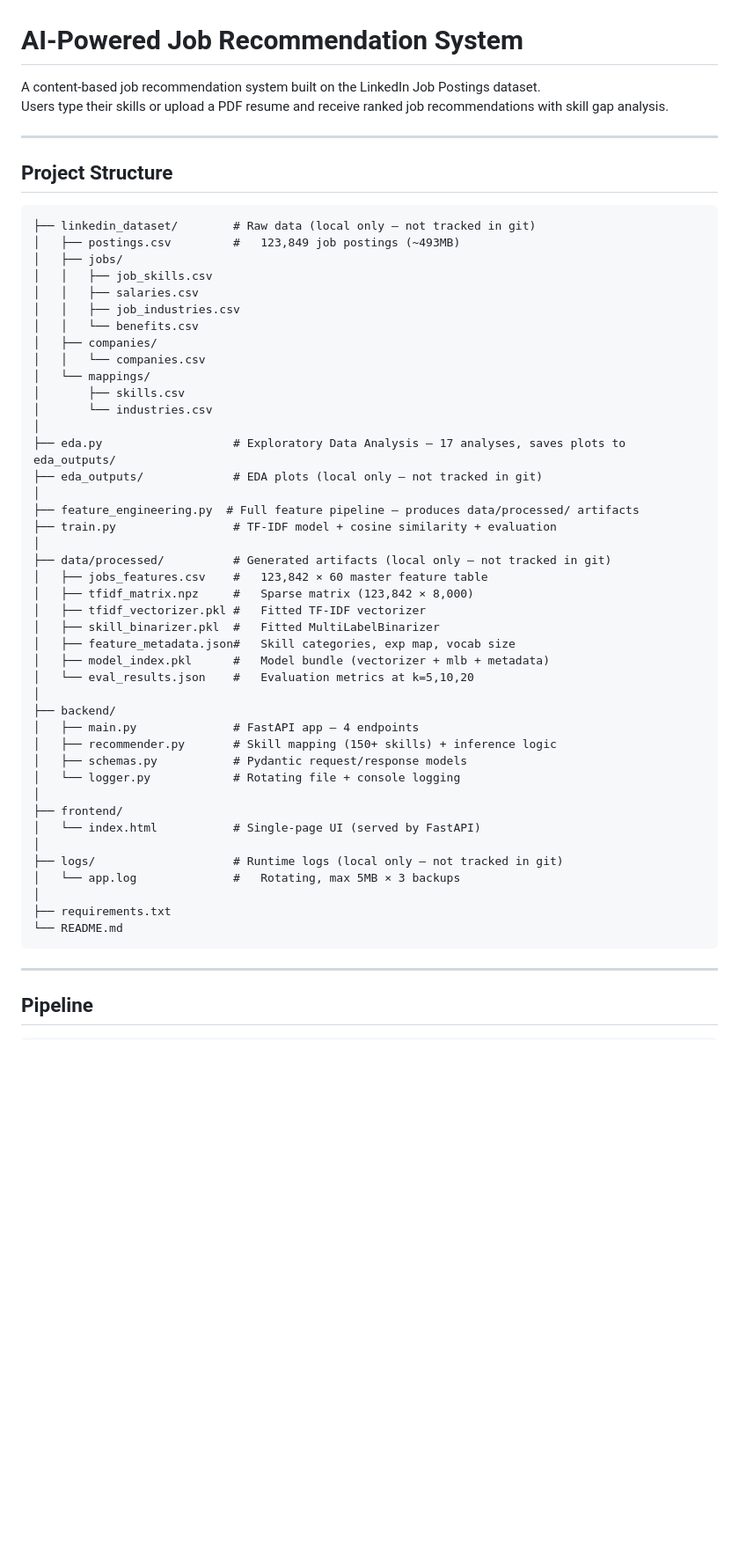
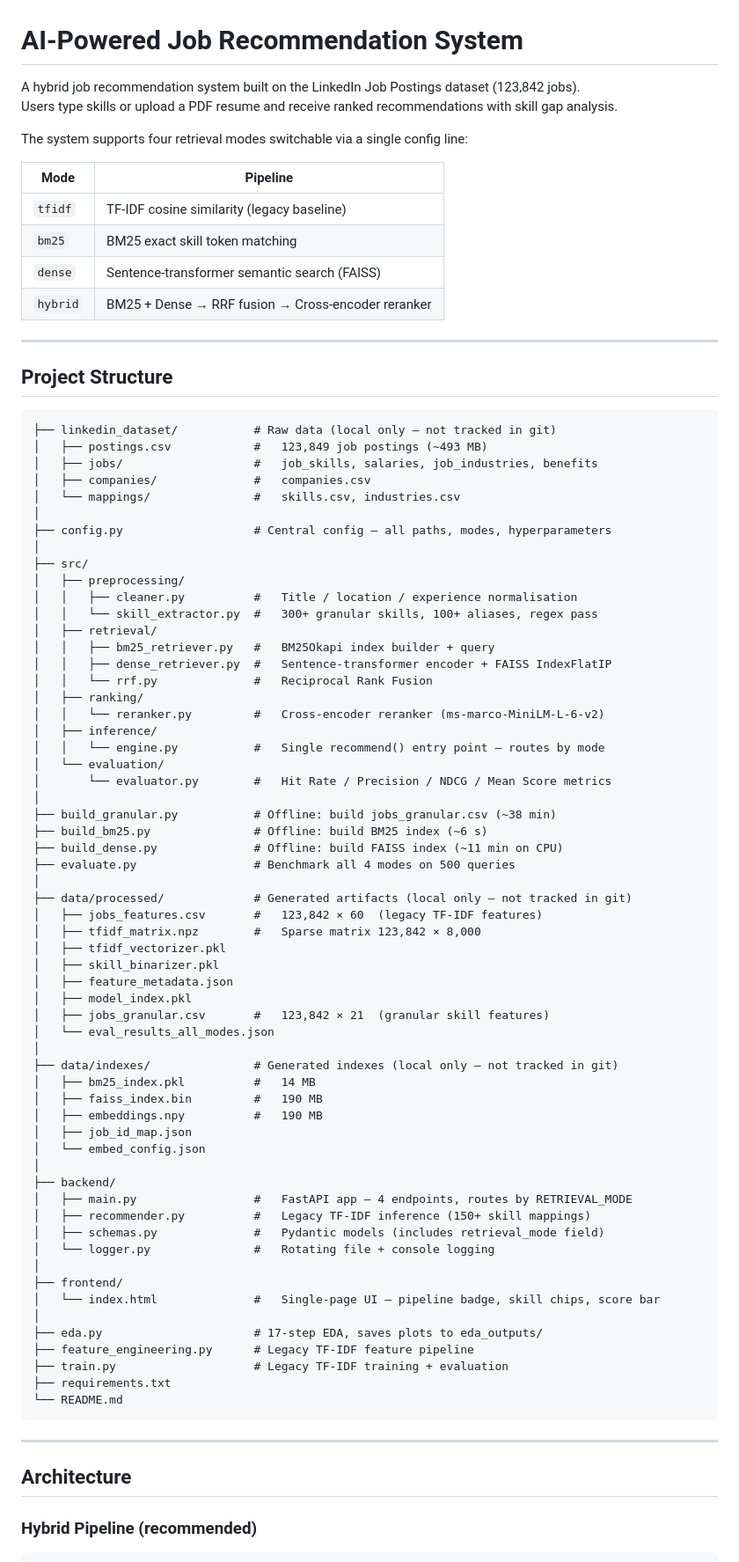
Before and after one commit to Harshita6097/AI-Powered-Job-Recommendation-System, a Markdown page: README.md, the part around one of its changes. Shown at 88% size. GitHub-like rendering; blank space fills up the shorter version.

Commit message:
docs: Stage 10 -- rewrite README for hybrid architecture, eval results, build stages

````diff
--- a/README.md
+++ b/README.md
@@ -1,59 +1,87 @@
 # AI-Powered Job Recommendation System
 
-A content-based job recommendation system built on the LinkedIn Job Postings dataset.
-Users type their skills or upload a PDF resume and receive ranked job recommendations with skill gap analysis.
+A hybrid job recommendation system built on the LinkedIn Job Postings dataset (123,842 jobs).
+Users type skills or upload a PDF resume and receive ranked recommendations with skill gap analysis.
+
+The system supports four retrieval modes switchable via a single config line:
+
+| Mode | Pipeline |
+|---|---|
+| `tfidf` | TF-IDF cosine similarity (legacy baseline) |
+| `bm25` | BM25 exact skill token matching |
+| `dense` | Sentence-transformer semantic search (FAISS) |
+| `hybrid` | BM25 + Dense → RRF fusion → Cross-encoder reranker |
 
 ---
 
 ## Project Structure
 
 ```
-├── linkedin_dataset/        # Raw data (local only — not tracked in git)
-│   ├── postings.csv         #   123,849 job postings (~493MB)
-│   ├── jobs/
-│   │   ├── job_skills.csv
-│   │   ├── salaries.csv
-│   │   ├── job_industries.csv
-│   │   └── benefits.csv
-│   ├── companies/
-│   │   └── companies.csv
-│   └── mappings/
-│       ├── skills.csv
-│       └── industries.csv
+├── linkedin_dataset/           # Raw data (local only — not tracked in git)
+│   ├── postings.csv            #   123,849 job postings (~493 MB)
+│   ├── jobs/                   #   job_skills, salaries, job_industries, benefits
+│   ├── companies/              #   companies.csv
+│   └── mappings/               #   skills.csv, industries.csv
 │
-├── eda.py                   # Exploratory Data Analysis — 17 analyses, saves plots to eda_outputs/
-├── eda_outputs/             # EDA plots (local only — not tracked in git)
+├── config.py                   # Central config — all paths, modes, hyperparameters
 │
-├── feature_engineering.py  # Full feature pipeline — produces data/processed/ artifacts
-├── train.py                 # TF-IDF model + cosine similarity + evaluation
+├── src/
+│   ├── preprocessing/
+│   │   ├── cleaner.py          #   Title / location / experience normalisation
+│   │   └── skill_extractor.py  #   300+ granular skills, 100+ aliases, regex pass
+│   ├── retrieval/
+│   │   ├── bm25_retriever.py   #   BM25Okapi index builder + query
+│   │   ├── dense_retriever.py  #   Sentence-transformer encoder + FAISS IndexFlatIP
+│   │   └── rrf.py              #   Reciprocal Rank Fusion
+│   ├── ranking/
+│   │   └── reranker.py         #   Cross-encoder reranker (ms-marco-MiniLM-L-6-v2)
+│   ├── inference/
+│   │   └── engine.py           #   Single recommend() entry point — routes by mode
+│   └── evaluation/
+│       └── evaluator.py        #   Hit Rate / Precision / NDCG / Mean Score metrics
 │
-├── data/processed/          # Generated artifacts (local only — not tracked in git)
-│   ├── jobs_features.csv    #   123,842 × 60 master feature table
-│   ├── tfidf_matrix.npz     #   Sparse matrix (123,842 × 8,000)
-│   ├── tfidf_vectorizer.pkl #   Fitted TF-IDF vectorizer
-│   ├── skill_binarizer.pkl  #   Fitted MultiLabelBinarizer
-│   ├── feature_metadata.json#   Skill categories, exp map, vocab size
-│   ├── model_index.pkl      #   Model bundle (vectorizer + mlb + metadata)
-│   └── eval_results.json    #   Evaluation metrics at k=5,10,20
+├── build_granular.py           # Offline: build jobs_granular.csv (~38 min)
+├── build_bm25.py               # Offline: build BM25 index (~6 s)
+├── build_dense.py              # Offline: build FAISS index (~11 min on CPU)
+├── evaluate.py                 # Benchmark all 4 modes on 500 queries
+│
+├── data/processed/             # Generated artifacts (local only — not tracked in git)
+│   ├── jobs_features.csv       #   123,842 × 60  (legacy TF-IDF features)
+│   ├── tfidf_matrix.npz        #   Sparse matrix 123,842 × 8,000
+│   ├── tfidf_vectorizer.pkl
+│   ├── skill_binarizer.pkl
+│   ├── feature_metadata.json
+│   ├── model_index.pkl
+│   ├── jobs_granular.csv       #   123,842 × 21  (granular skill features)
+│   └── eval_results_all_modes.json
+│
+├── data/indexes/               # Generated indexes (local only — not tracked in git)
+│   ├── bm25_index.pkl          #   14 MB
+│   ├── faiss_index.bin         #   190 MB
+│   ├── embeddings.npy          #   190 MB
+│   ├── job_id_map.json
+│   └── embed_config.json
 │
 ├── backend/
-│   ├── main.py              # FastAPI app — 4 endpoints
-│   ├── recommender.py       # Skill mapping (150+ skills) + inference logic
-│   ├── schemas.py           # Pydantic request/response models
-│   └── logger.py            # Rotating file + console logging
+│   ├── main.py                 #   FastAPI app — 4 endpoints, routes by RETRIEVAL_MODE
+│   ├── recommender.py          #   Legacy TF-IDF inference (150+ skill mappings)
+│   ├── schemas.py              #   Pydantic models (includes retrieval_mode field)
+│   └── logger.py               #   Rotating file + console logging
 │
 ├── frontend/
-│   └── index.html           # Single-page UI (served by FastAPI)
+│   └── index.html              #   Single-page UI — pipeline badge, skill chips, score bar
 │
-├── logs/                    # Runtime logs (local only — not tracked in git)
-│   └── app.log              #   Rotating, max 5MB × 3 backups
-│
+├── eda.py                      # 17-step EDA, saves plots to eda_outputs/
+├── feature_engineering.py      # Legacy TF-IDF feature pipeline
+├── train.py                    # Legacy TF-IDF training + evaluation
 ├── requirements.txt
 └── README.md
 ```
 
 ---
 
-## Pipeline
+## Architecture
+
+### Hybrid Pipeline (recommended)
 
 ```
````
Also changed, not shown: other parts of README.md (+120 -52 lines).
